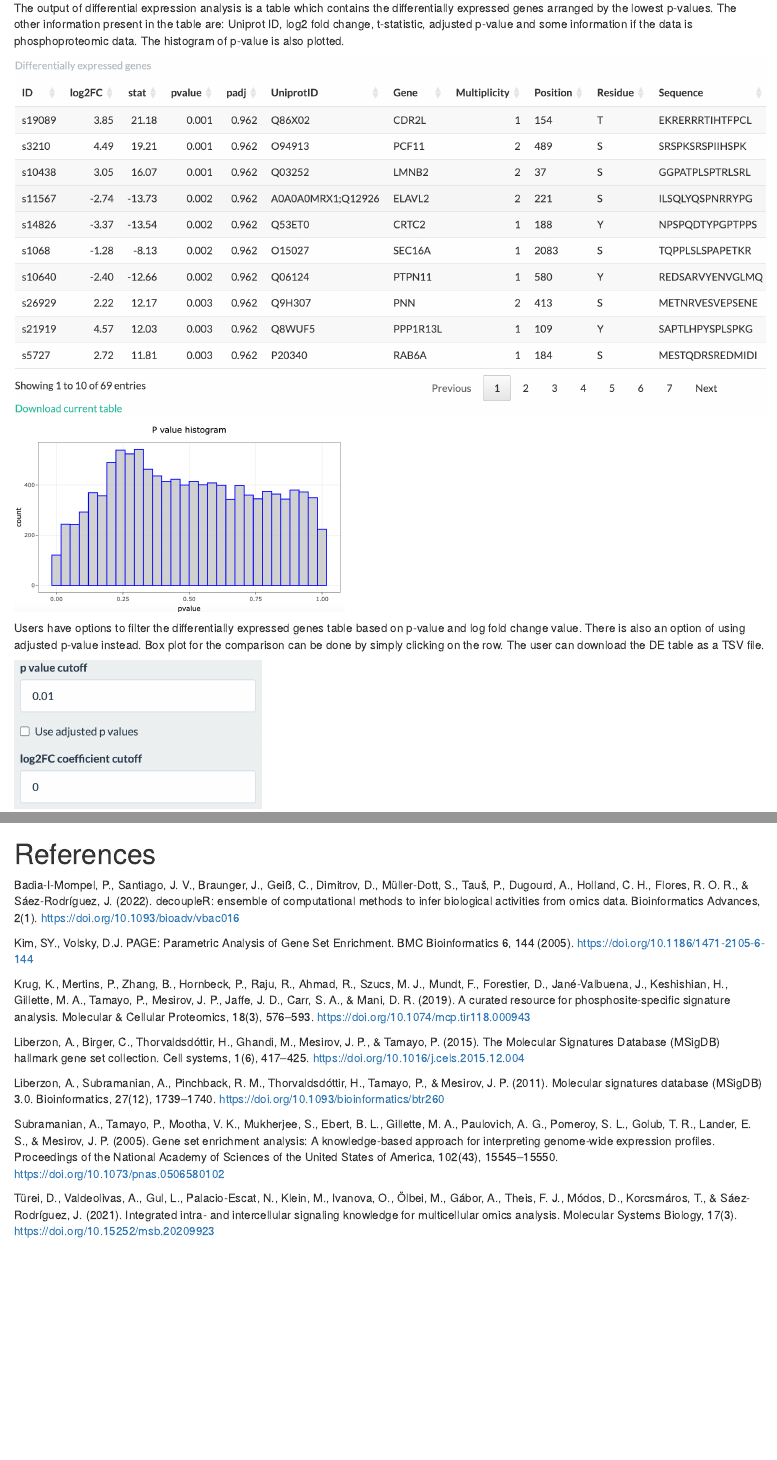
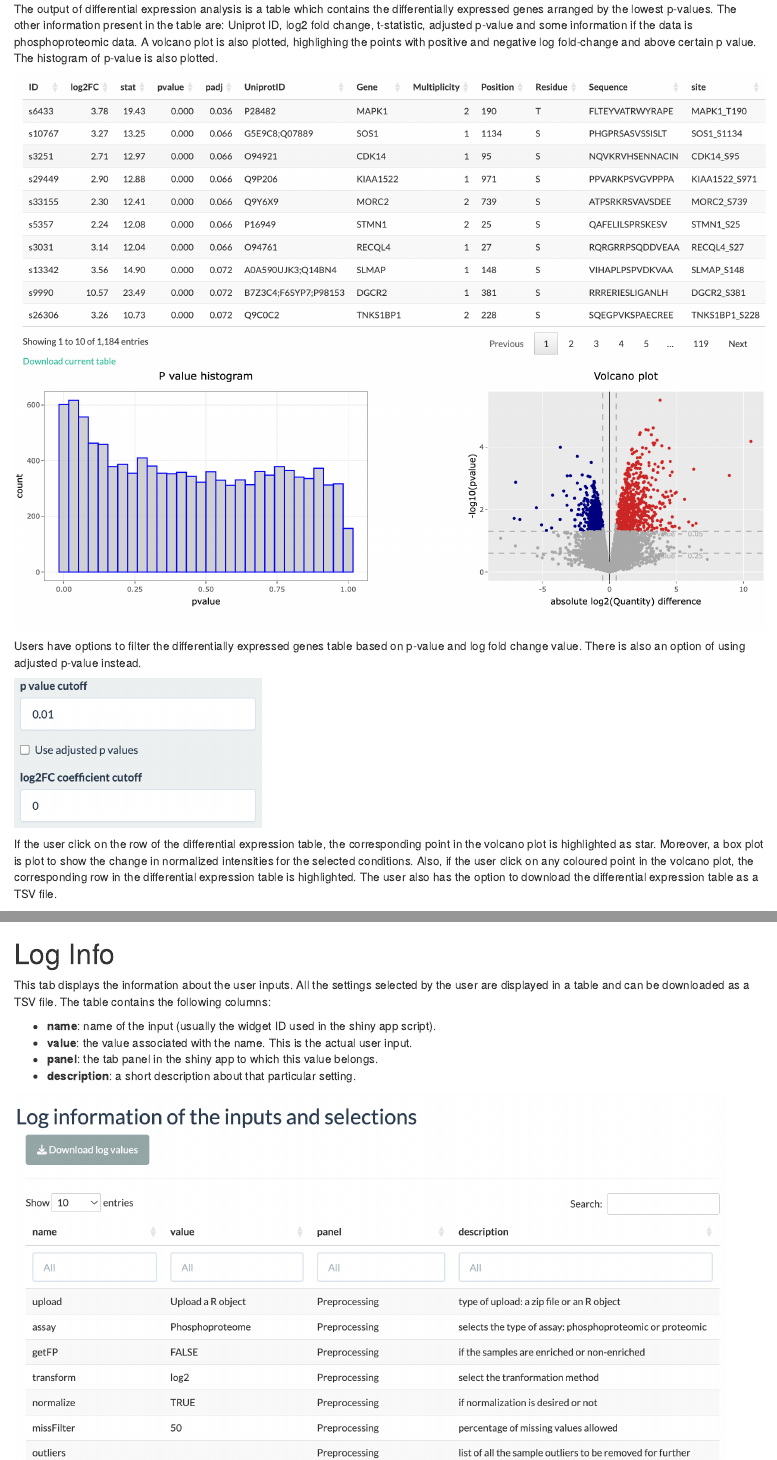
Before and after one commit to Lu-Group-UKHD/SmartPhosExplorer, an R Markdown document (vignette/vignette.Rmd): the page in a window 1100 px wide, from 13880 px down before the commit and from 14030 px down after it, so that both start at the same text, and a second part further down, joined at a grey line. Rendered offline with R 4.5, knitr and Pandoc, with nearby package versions; drawn as R Markdown's standard HTML page in place of the format the file asks for.

Commit message:
updated the vignette

````diff
--- a/vignette/vignette.Rmd
+++ b/vignette/vignette.Rmd
@@ -237,20 +242,18 @@ knitr::include_graphics("images/Q_DE_option1.PNG")
 knitr::include_graphics("images/Q_DE_option2.PNG")
 ```
 
-The output of differential expression analysis is a table which contains the differentially expressed genes arranged by the lowest p-values. The other information present in the table are: Uniprot ID, log2 fold change, t-statistic, adjusted p-value and some information if the data is phosphoproteomic data. The histogram of p-value is also plotted.
+The output of differential expression analysis is a table which contains the differentially expressed genes arranged by the lowest p-values. The other information present in the table are: Uniprot ID, log2 fold change, t-statistic, adjusted p-value and some information if the data is phosphoproteomic data. A volcano plot is also plotted, highlighing the points with positive and negative log fold-change and above certain p value. The histogram of p-value is also plotted.
 
 ```{r}
-knitr::include_graphics("images/DEtable.png")
+knitr::include_graphics("images/DE.png")
 ```
 
-```{r, out.width="400px"}
-knitr::include_graphics("images/pvalueHist.png")
+Users have options to filter the differentially expressed genes table based on p-value and log fold change value. There is also an option of using adjusted p-value instead.
+
+```{r, out.width="300px"}
+knitr::include_graphics("images/DE_filter.png")
 ```
 
-Users have options to filter the differentially expressed genes table based on p-value and log fold change value. There is also an option of using adjusted p-value instead. Box plot for the comparison can be done by simply clicking on the row. The user can download the DE table as a TSV file.
-
-```{r, out.width="300px"}
-knitr::include_graphics("images/18.png")
-```
+If the user click on the row of the differential expression table, the corresponding point in the volcano plot is highlighted as star. Moreover, a box plot is plot to show the change in normalized intensities for the selected conditions. Also, if the user click on any coloured point in the volcano plot, the corresponding row in the differential expression table is highlighted. The user also has the option to download the differential expression table as a TSV file.
 
 ```{r}
@@ -491,6 +494,20 @@ Clicking a kinase will open a table showing the phosphosites targeted by the kin
 knitr::include_graphics("images/Q_kinase_result7.PNG")
 ```
 
+# Log Info
+
+This tab displays the information about the user inputs. All the settings selected by the user are displayed in a table and can be downloaded as a TSV file. The table contains the following columns:
+
+* **name**: name of the input (usually the widget ID used in the shiny app script).
+* **value**: the value associated with the name. This is the actual user input.
+* **panel**: the tab panel in the shiny app to which this value belongs.
+* **description**: a short description about that particular setting.
+
+```{r}
+knitr::include_graphics("images/log_info.PNG")
+```
+
+
 # References
 Badia-I-Mompel, P., Santiago, J. V., Braunger, J., Geiß, C., Dimitrov, D., Müller‐Dott, S., Tauš, P., Dugourd, A., Holland, C. H., Flores, R. O. R., & Sáez-Rodríguez, J. (2022). decoupleR: ensemble of computational methods to infer biological activities from omics data. Bioinformatics Advances, 2(1). https://doi.org/10.1093/bioadv/vbac016
 
````
Also changed, not shown: vignette/images/DE.png (added), vignette/images/DE_click.png (added), vignette/images/DE_filter.png (renamed from vignette/images/18.png), vignette/images/DEboxplot.png (deleted), vignette/images/DEtable.png (deleted), vignette/images/log_info.png (added), vignette/images/pvalueHist.png (deleted), vignette/vignette.Rmd (9 more changed lines).
